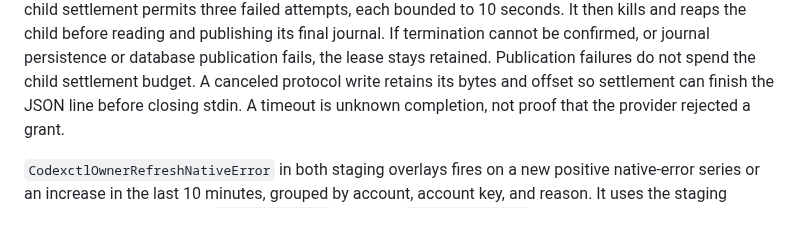
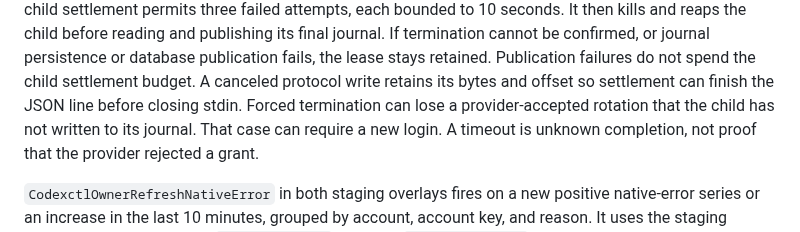
Before and after one commit to Sawmills/codexctl, a Markdown page: docs/central-server.md, the part around the change. Drawn GitHub-style.

Commit message:
docs(central): state forced settlement limit

```diff
--- a/docs/central-server.md
+++ b/docs/central-server.md
@@ -1128,6 +1128,8 @@ final journal. If termination cannot be confirmed, or journal persistence or
 database publication fails, the lease stays retained. Publication failures do
 not spend the child settlement budget. A canceled protocol write retains its
 bytes and offset so settlement can finish the JSON line before closing stdin.
+Forced termination can lose a provider-accepted rotation that the child has not
+written to its journal. That case can require a new login.
 A timeout is unknown
 completion, not proof that the provider rejected a grant.
 
```
Also changed, not shown: docs/central-ha.md (+2 -0 lines).
